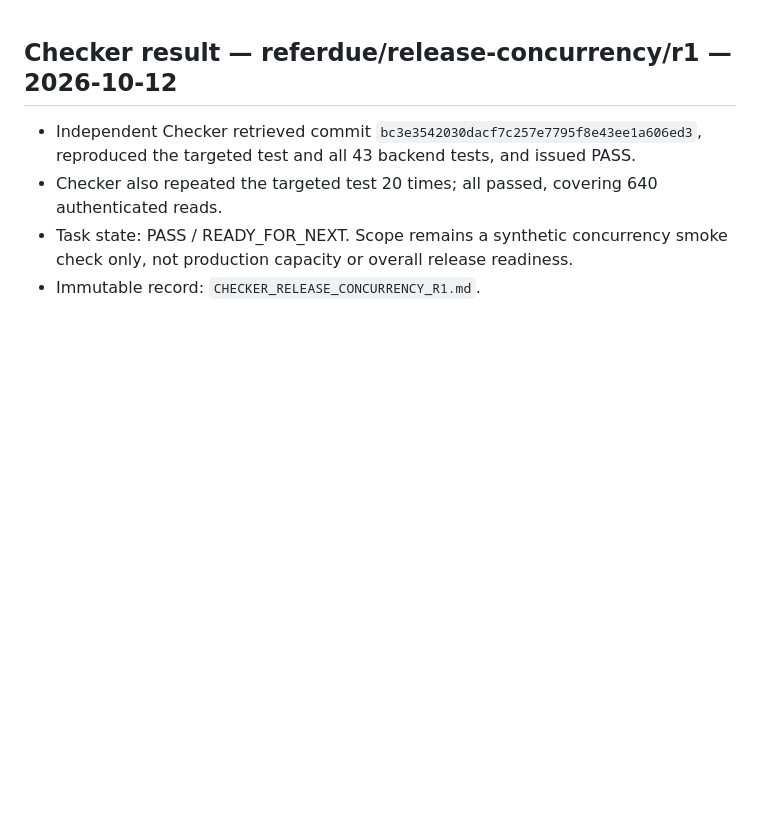
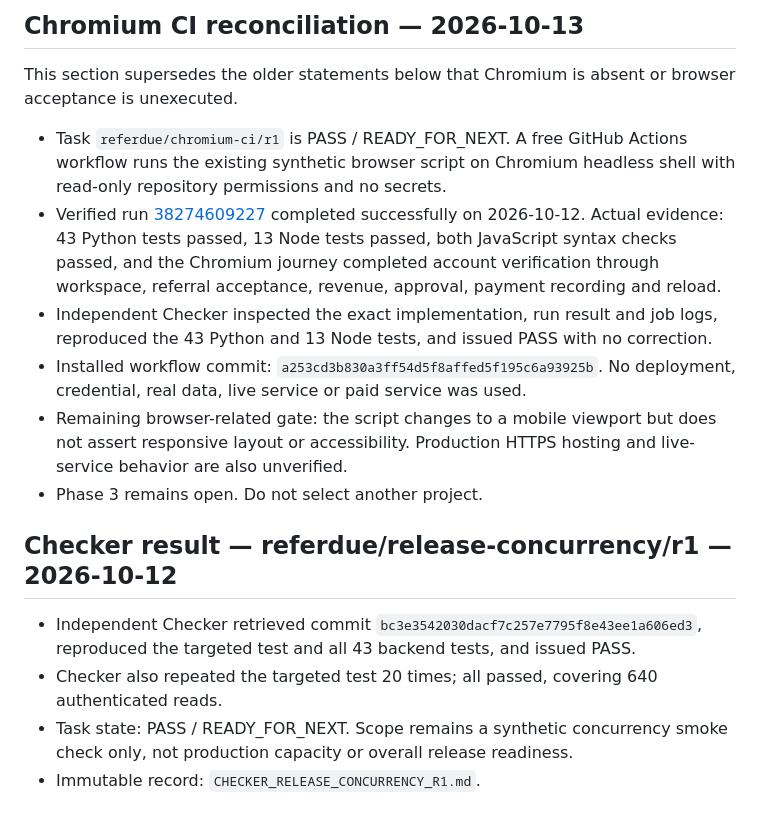
Before and after one commit to srivishwa224-max/Mr-Vishwa, a Markdown page: projects/referdue/CURRENT_HANDOFF.md, the part around the change. Drawn GitHub-style; blank space fills up the shorter version.

Commit message:
Reconcile ReferDue verified Chromium CI state

```diff
--- a/projects/referdue/CURRENT_HANDOFF.md
+++ b/projects/referdue/CURRENT_HANDOFF.md
@@ -1,3 +1,12 @@
+## Chromium CI reconciliation — 2026-10-13
+This section supersedes the older statements below that Chromium is absent or browser acceptance is unexecuted.
+- Task `referdue/chromium-ci/r1` is PASS / READY_FOR_NEXT. A free GitHub Actions workflow runs the existing synthetic browser script on Chromium headless shell with read-only repository permissions and no secrets.
+- Verified run [38274609227](https://github.com/srivishwa224-max/Mr-Vishwa/actions/runs/38274609227) completed successfully on 2026-10-12. Actual evidence: 43 Python tests passed, 13 Node tests passed, both JavaScript syntax checks passed, and the Chromium journey completed account verification through workspace, referral acceptance, revenue, approval, payment recording and reload.
+- Independent Checker inspected the exact implementation, run result and job logs, reproduced the 43 Python and 13 Node tests, and issued PASS with no correction.
+- Installed workflow commit: `a253cd3b830a3ff54d5f8affed5f195c6a93925b`. No deployment, credential, real data, live service or paid service was used.
+- Remaining browser-related gate: the script changes to a mobile viewport but does not assert responsive layout or accessibility. Production HTTPS hosting and live-service behavior are also unverified.
+- Phase 3 remains open. Do not select another project.
+
 ## Checker result — referdue/release-concurrency/r1 — 2026-10-12
 - Independent Checker retrieved commit `bc3e3542030dacf7c257e7795f8e43ee1a606ed3`, reproduced the targeted test and all 43 backend tests, and issued PASS.
 - Checker also repeated the targeted test 20 times; all passed, covering 640 authenticated reads.
```
Also changed, not shown: projects/BUILD_QUEUE.md (+5 -1 lines), projects/referdue/FULL_APP_COMPLETION.md (+4 -0 lines).
